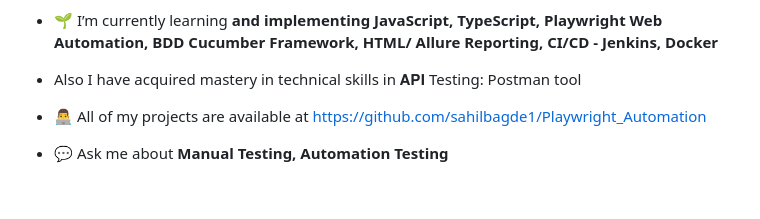
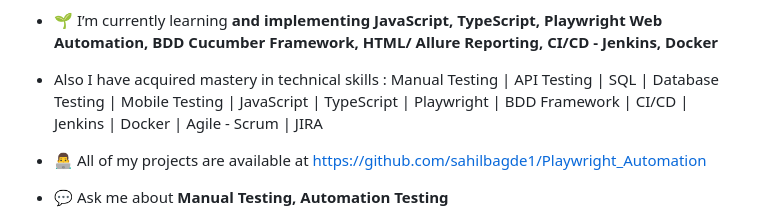
Before and after one commit to sahilbagde1/Playwright_Automation, a Markdown page: README.md, the part around the change. Rendered like a GitHub page; blank space fills up the shorter version.

```diff
--- a/README.md
+++ b/README.md
@@ -4,8 +4,9 @@
 - 🔭 I’m currently working on automation project using playwright with javascript [Playwright Automation](https://github.com/sahilbagde1/Playwright_Automation)
 
 - 🌱 I’m currently learning **and implementing JavaScript, TypeScript, Playwright Web Automation, BDD Cucumber Framework, HTML/ Allure Reporting, CI/CD - Jenkins, Docker**
-- Also I have acquired mastery in technical skills
-    in 𝐀𝐏𝐈 Testing: Postman tool
+- Also I have acquired mastery in technical skills : Manual Testing | API Testing | SQL | Database Testing | Mobile Testing | JavaScript | TypeScript | Playwright | BDD Framework | CI/CD | Jenkins | Docker |
+  Agile - Scrum | JIRA
+
 
 - 👨‍💻 All of my projects are available at [https://github.com/sahilbagde1/Playwright_Automation](https://github.com/sahilbagde1/Playwright_Automation)
 
```
